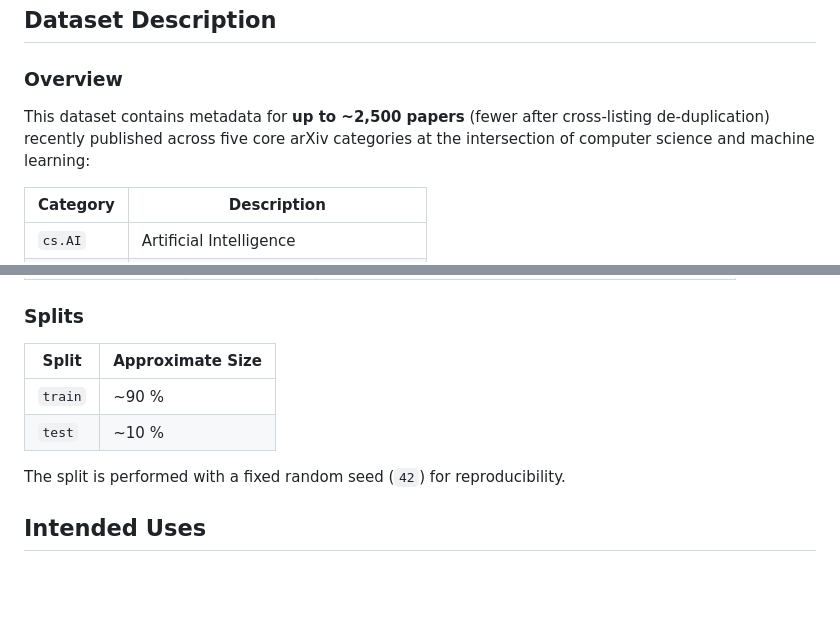
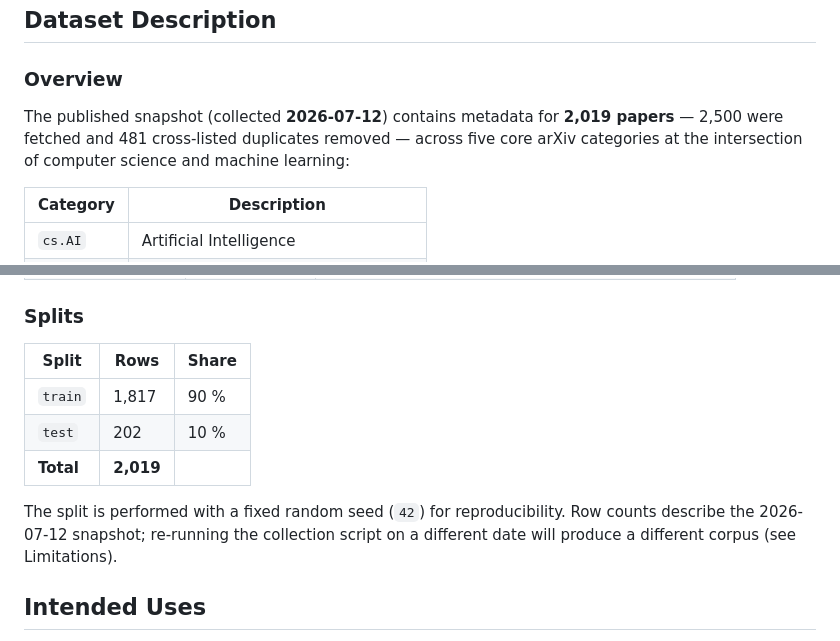
Before and after one commit to gr8monk3ys/huggingface, a Markdown page: academic-papers-dataset/README.md, 2 parts joined by grey strips. Drawn GitHub-style; blank space fills up the shorter version.

```diff
--- a/academic-papers-dataset/README.md
+++ b/academic-papers-dataset/README.md
@@ -23,7 +23,7 @@ A curated dataset of academic paper metadata sourced from [arXiv](https://arxiv.
 
 ### Overview
 
-This dataset contains metadata for **up to ~2,500 papers** (fewer after cross-listing de-duplication) recently published across five core arXiv categories at the intersection of computer science and machine learning:
+The published snapshot (collected **2026-07-12**) contains metadata for **2,019 papers** — 2,500 were fetched and 481 cross-listed duplicates removed — across five core arXiv categories at the intersection of computer science and machine learning:
 
 | Category  | Description                         |
 |-----------|-------------------------------------|
@@ -61,12 +61,15 @@ The collection script is fully reproducible: see [`create_dataset.py`](create_da
 
 ### Splits
 
-| Split   | Approximate Size |
-|---------|------------------|
-| `train` | ~90 %            |
-| `test`  | ~10 %            |
+| Split   | Rows  | Share |
+|---------|-------|-------|
+| `train` | 1,817 | 90 %  |
+| `test`  | 202   | 10 %  |
+| **Total** | **2,019** | |
 
 The split is performed with a fixed random seed (`42`) for reproducibility.
+Row counts describe the 2026-07-12 snapshot; re-running the collection script
+on a different date will produce a different corpus (see Limitations).
 
 ## Intended Uses
 
```
Also changed, not shown: resume-section-classifier/README.md (+28 -6 lines).
